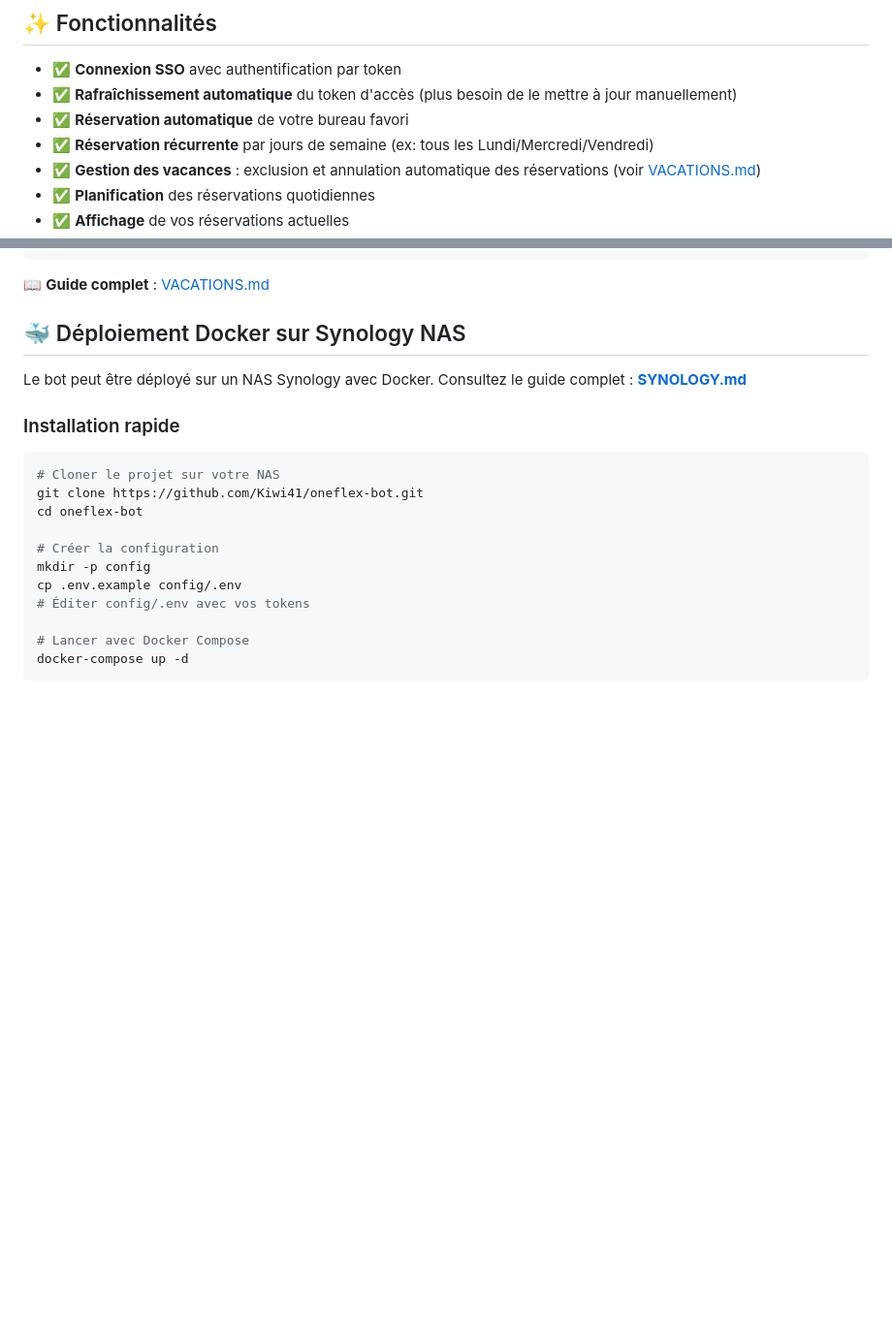
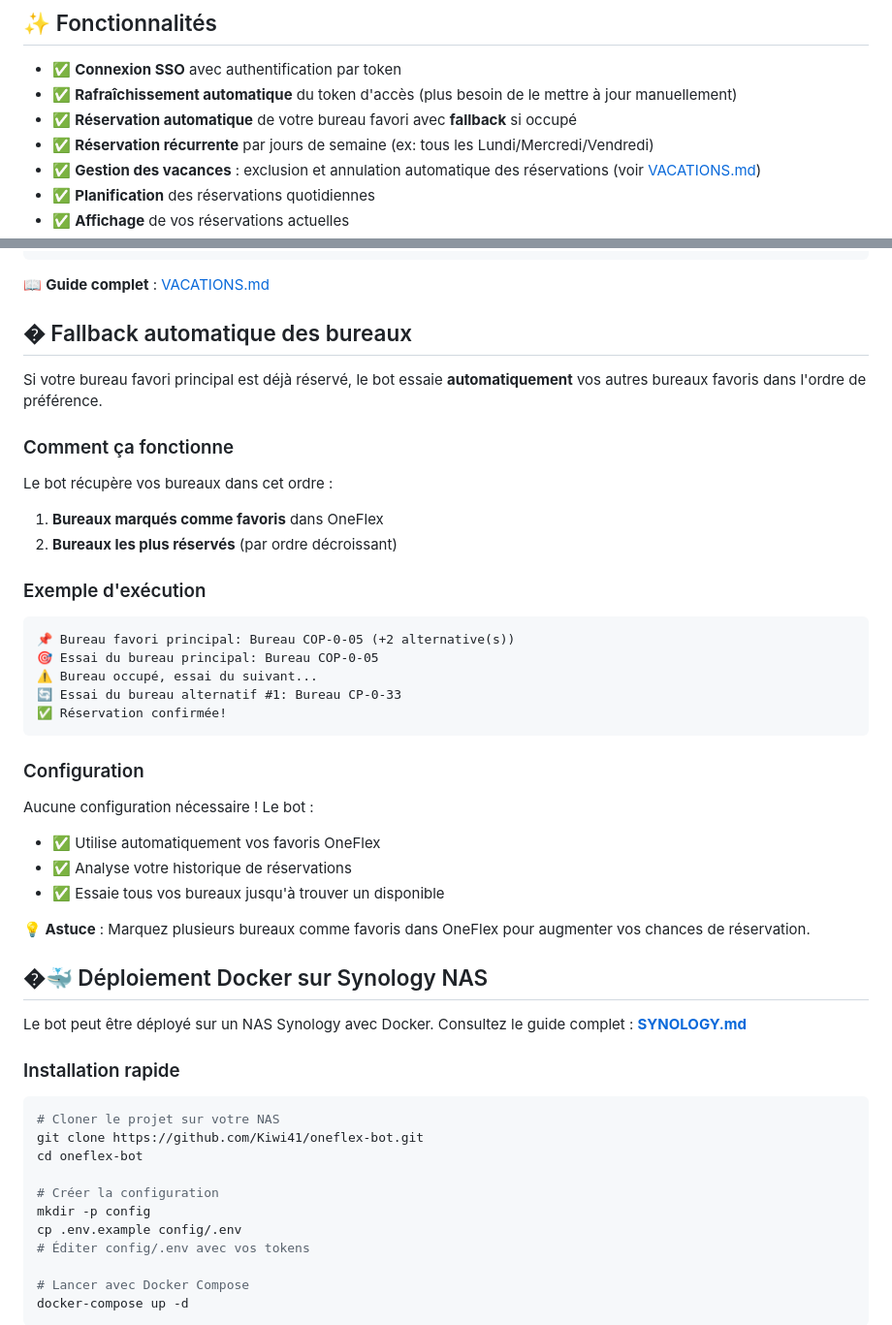
Before and after one commit to Kiwi41/oneflex-bot, a Markdown page: README.md, 2 parts joined by grey strips. Shown at 97% size. GitHub-like rendering; blank space fills up the shorter version.

Commit message:
docs: ajout documentation système de fallback bureaux multiples

````diff
--- a/README.md
+++ b/README.md
@@ -6,7 +6,7 @@ Bot Python pour automatiser la réservation de places de travail sur OneFlex ave
 
 - ✅ **Connexion SSO** avec authentification par token
 - ✅ **Rafraîchissement automatique** du token d'accès (plus besoin de le mettre à jour manuellement)
-- ✅ **Réservation automatique** de votre bureau favori
+- ✅ **Réservation automatique** de votre bureau favori avec **fallback** si occupé
 - ✅ **Réservation récurrente** par jours de semaine (ex: tous les Lundi/Mercredi/Vendredi)
 - ✅ **Gestion des vacances** : exclusion et annulation automatique des réservations (voir [VACATIONS.md](VACATIONS.md))
 - ✅ **Planification** des réservations quotidiennes
@@ -184,7 +184,36 @@ AUTO_CANCEL_VACATIONS=true
 
 📖 **Guide complet** : [VACATIONS.md](VACATIONS.md)
 
-## 🐳 Déploiement Docker sur Synology NAS
+## � Fallback automatique des bureaux
+
+Si votre bureau favori principal est déjà réservé, le bot essaie **automatiquement** vos autres bureaux favoris dans l'ordre de préférence.
+
+### Comment ça fonctionne
+
+Le bot récupère vos bureaux dans cet ordre :
+1. **Bureaux marqués comme favoris** dans OneFlex
+2. **Bureaux les plus réservés** (par ordre décroissant)
+
+### Exemple d'exécution
+
+```
+📌 Bureau favori principal: Bureau COP-0-05 (+2 alternative(s))
+🎯 Essai du bureau principal: Bureau COP-0-05
+⚠️ Bureau occupé, essai du suivant...
+🔄 Essai du bureau alternatif #1: Bureau CP-0-33
+✅ Réservation confirmée!
+```
+
+### Configuration
+
+Aucune configuration nécessaire ! Le bot :
+- ✅ Utilise automatiquement vos favoris OneFlex
+- ✅ Analyse votre historique de réservations
+- ✅ Essaie tous vos bureaux jusqu'à trouver un disponible
+
+**💡 Astuce** : Marquez plusieurs bureaux comme favoris dans OneFlex pour augmenter vos chances de réservation.
+
+## �🐳 Déploiement Docker sur Synology NAS
 
 Le bot peut être déployé sur un NAS Synology avec Docker. Consultez le guide complet : **[SYNOLOGY.md](SYNOLOGY.md)**
 
````
